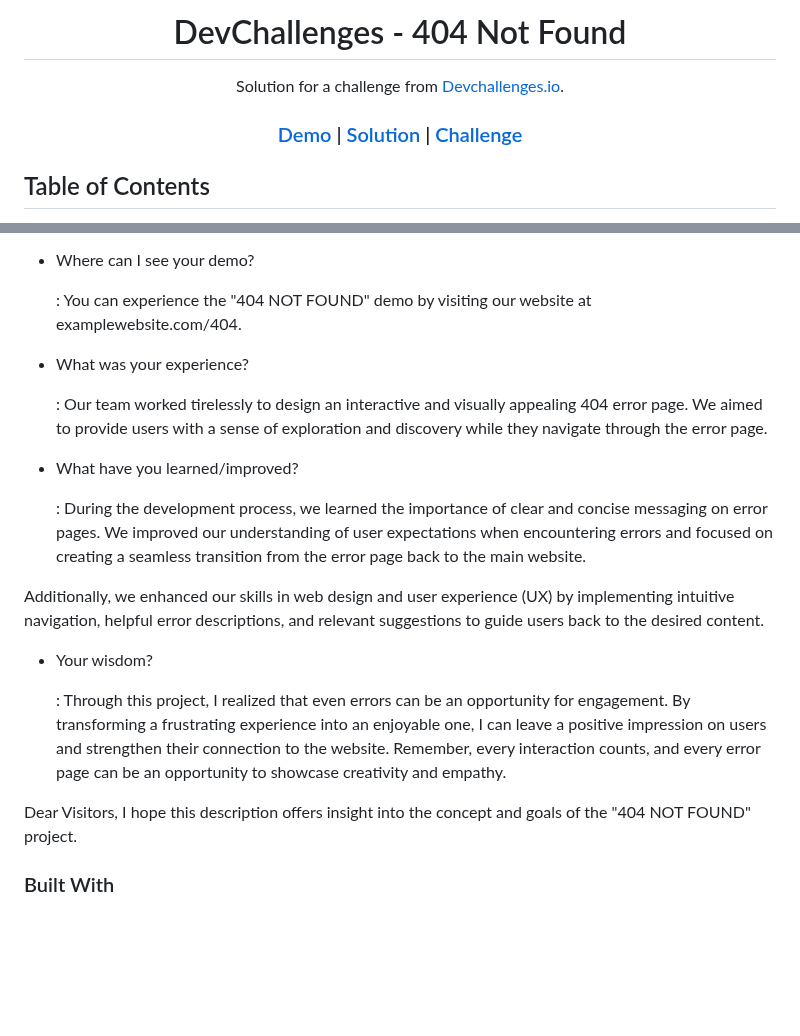
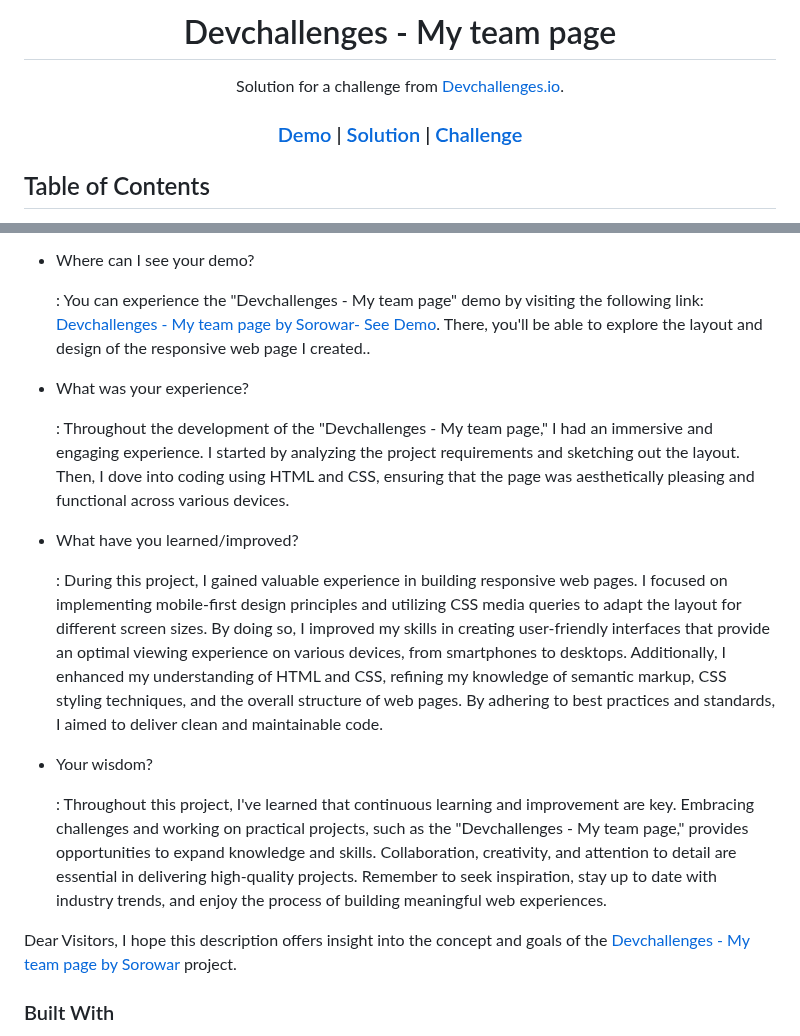
Before and after one commit to sorowar-cse/My-team-page, a Markdown page: README.md, 2 parts joined by grey strips. Drawn GitHub-style; blank space fills up the shorter version.

```diff
--- a/README.md
+++ b/README.md
@@ -1,6 +1,6 @@
 <!-- Please update value in the {}  -->
 
-<h1 align="center">DevChallenges - 404 Not Found</h1>
+<h1 align="center">Devchallenges - My team page</h1>
 
 <div align="center">
    Solution for a challenge from  <a href="http://devchallenges.io" target="_blank">Devchallenges.io</a>.
@@ -42,24 +43,22 @@
 
 - Where can I see your demo?
 
-  : You can experience the "404 NOT FOUND" demo by visiting our website at examplewebsite.com/404.
+  : You can experience the "Devchallenges - My team page" demo by visiting the following link:   [Devchallenges - My team page by Sorowar- See Demo](https://sorowar-cse.github.io/My-team-page/). There, you'll be able to explore the layout and design of the responsive web page I created..
 
 - What was your experience?
 
-  : Our team worked tirelessly to design an interactive and visually appealing 404 error page. We aimed to provide users with a sense of exploration and discovery while they navigate through the error page.
+  : Throughout the development of the "Devchallenges - My team page," I had an immersive and engaging experience. I started by analyzing the project requirements and sketching out the layout. Then, I dove into coding using HTML and CSS, ensuring that the page was aesthetically pleasing and functional across various devices.
 
 - What have you learned/improved?
 
-  : During the development process, we learned the importance of clear and concise messaging on error pages. We improved our understanding of user expectations when encountering errors and focused on creating a seamless transition from the error page back to the main website.
-
-Additionally, we enhanced our skills in web design and user experience (UX) by implementing intuitive navigation, helpful error descriptions, and relevant suggestions to guide users back to the desired content.
+  : During this project, I gained valuable experience in building responsive web pages. I focused on implementing mobile-first design principles and utilizing CSS media queries to adapt the layout for different screen sizes. By doing so, I improved my skills in creating user-friendly interfaces that provide an optimal viewing experience on various devices, from smartphones to desktops. Additionally, I enhanced my understanding of HTML and CSS, refining my knowledge of semantic markup, CSS styling techniques, and the overall structure of web pages. By adhering to best practices and standards, I aimed to deliver clean and maintainable code.
 
 - Your wisdom?
 
-  : Through this project, I realized that even errors can be an opportunity for engagement. By transforming a frustrating experience into an enjoyable one, I can leave a positive impression on users and strengthen their connection to the website. Remember, every interaction counts, and every error page can be an opportunity to showcase creativity and empathy.
+  : Throughout this project, I've learned that continuous learning and improvement are key. Embracing challenges and working on practical projects, such as the "Devchallenges - My team page," provides opportunities to expand knowledge and skills. Collaboration, creativity, and attention to detail are essential in delivering high-quality projects. Remember to seek inspiration, stay up to date with industry trends, and enjoy the process of building meaningful web experiences.
 
 Dear Visitors,
-I hope this description offers insight into the concept and goals of the "404 NOT FOUND" project.
+I hope this description offers insight into the concept and goals of the  [Devchallenges - My team page by Sorowar](https://sorowar-cse.github.io/My-team-page/) project.
 
 ### Built With
 
```
Also changed, not shown: other parts of README.md (+5 -4 lines).
